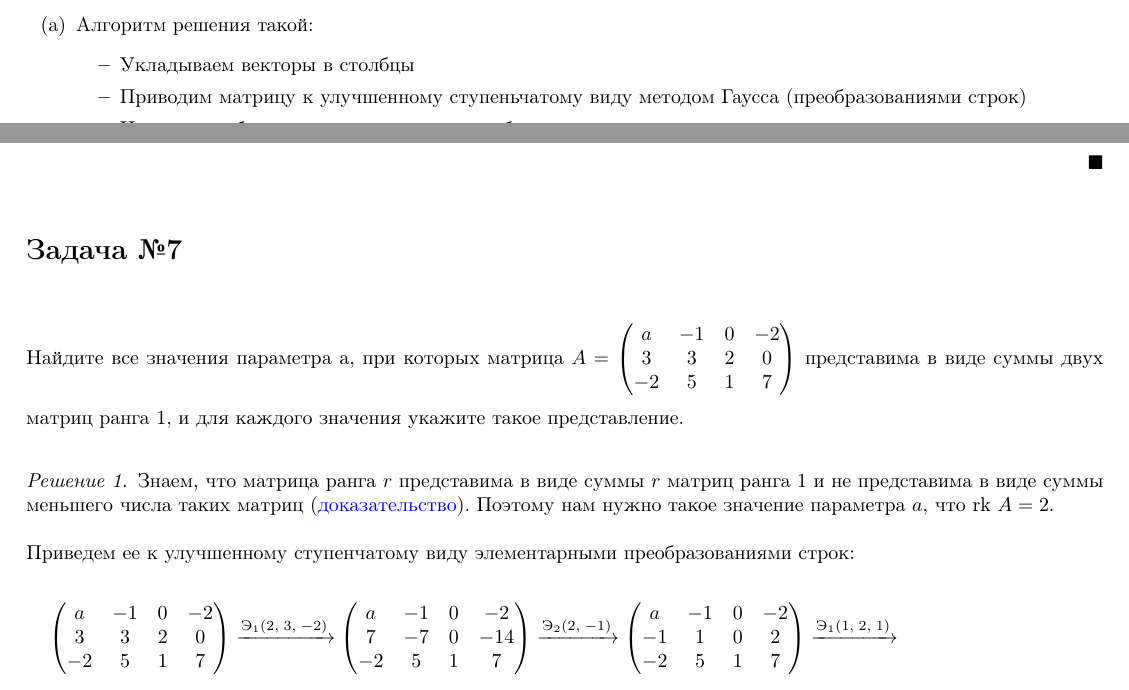
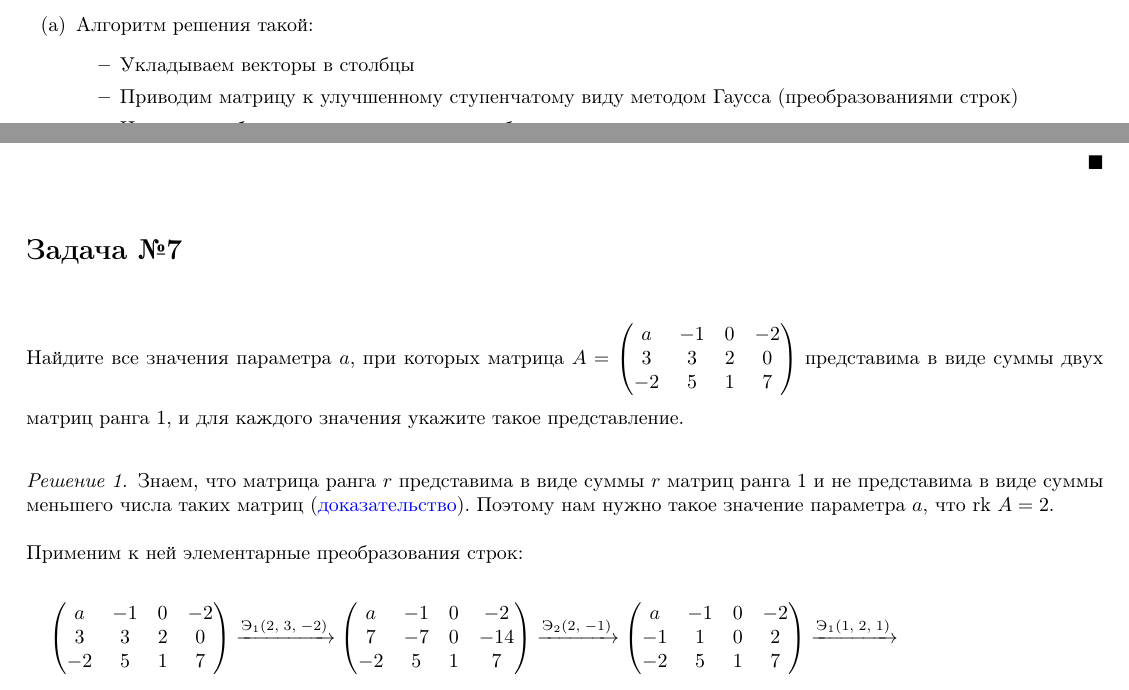
Before and after one commit to grenlayk/linal, a LaTeX document (winter_final.tex): two parts of pages 6 and 8 of 9, joined at a grey line, cut so that both start at the same text. Compiled offline with pdfLaTeX.

Commit message:
Edited some typos
Signed-off-by: Sergei Loptev <seloptev@gmail.com>

```diff
--- a/winter_final.tex
+++ b/winter_final.tex
@@ -495,7 +495,7 @@
             \item[(а)] Алгоритм решения такой:
             \begin{itemize}
                 \item Укладываем векторы в столбцы
-                \item Приводим матрицу к улучшенному ступеньчатому виду
+                \item Приводим матрицу к улучшенному ступенчатому виду
                 методом Гаусса (преобразованиями строк)
                 \item Номера столбцов ведущих переменных и будут являться
                 номерами векторов, которые мы должны взять в базис
@@ -703,7 +703,7 @@
       \end{proof}
 
     \section*{Задача \textnumero 7}
-        Найдите все значения параметра a, при которых матрица $A =
+        Найдите все значения параметра $a$, при которых матрица $A =
         \begin{pmatrix}
             a & -1 & 0 & -2 \\
             3 & 3 & 2 & 0 \\
@@ -718,7 +718,7 @@
             (\href{https://www.youtube.com/watch?v=RgIt32Bc_gc&t=1h0m21s}{доказательство}).
             Поэтому нам нужно такое значение параметра $a$, что rk $A = 2$.
 
-            Приведем ее к улучшенному ступенчатому виду элементарными преобразованиями строк:
+            Применим к ней элементарные преобразования строк:
             %\xrightarrow{\text{Э}_2(1,3)}
             \begin{multline*}
                 \begin{pmatrix}
```
Also changed, not shown: winter_final.tex (8 more changed lines).
